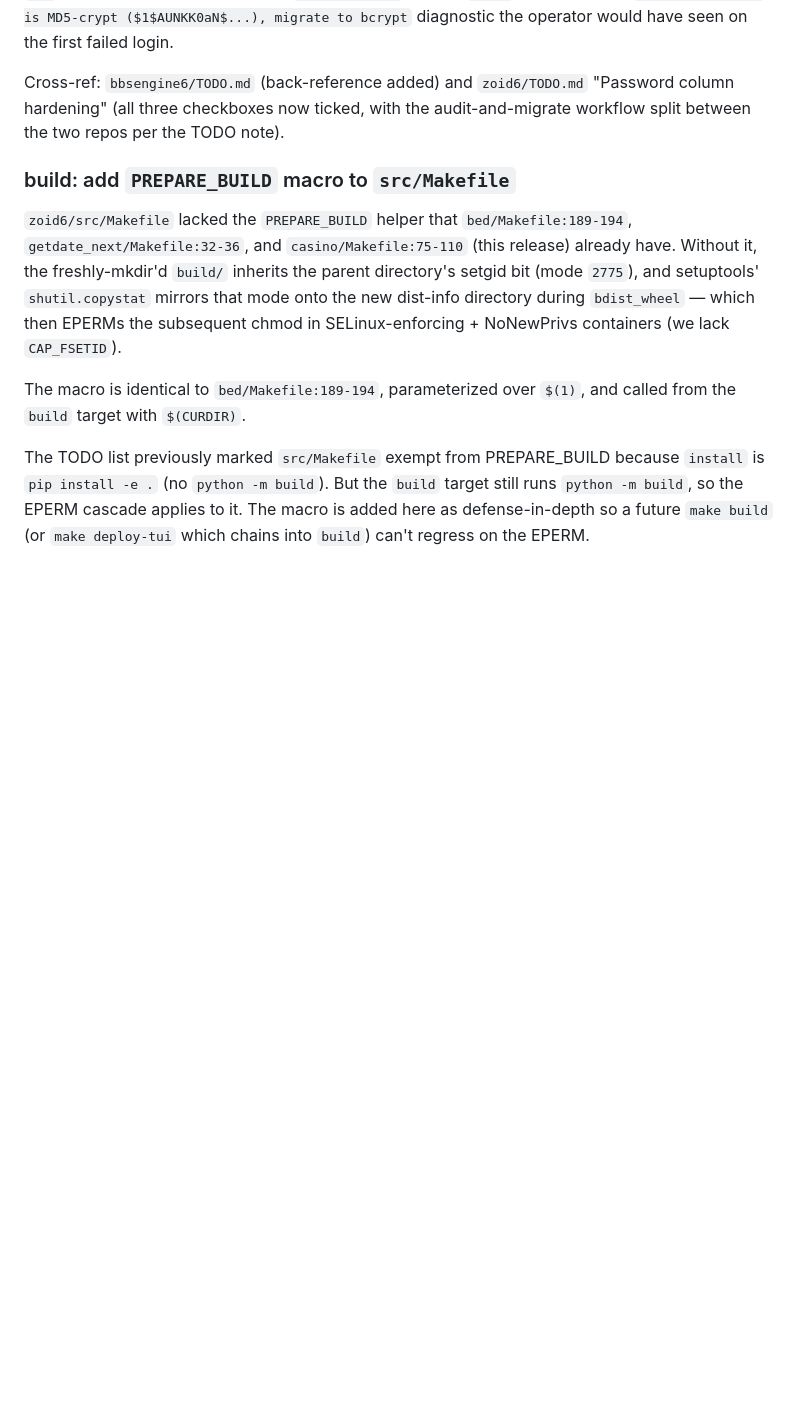
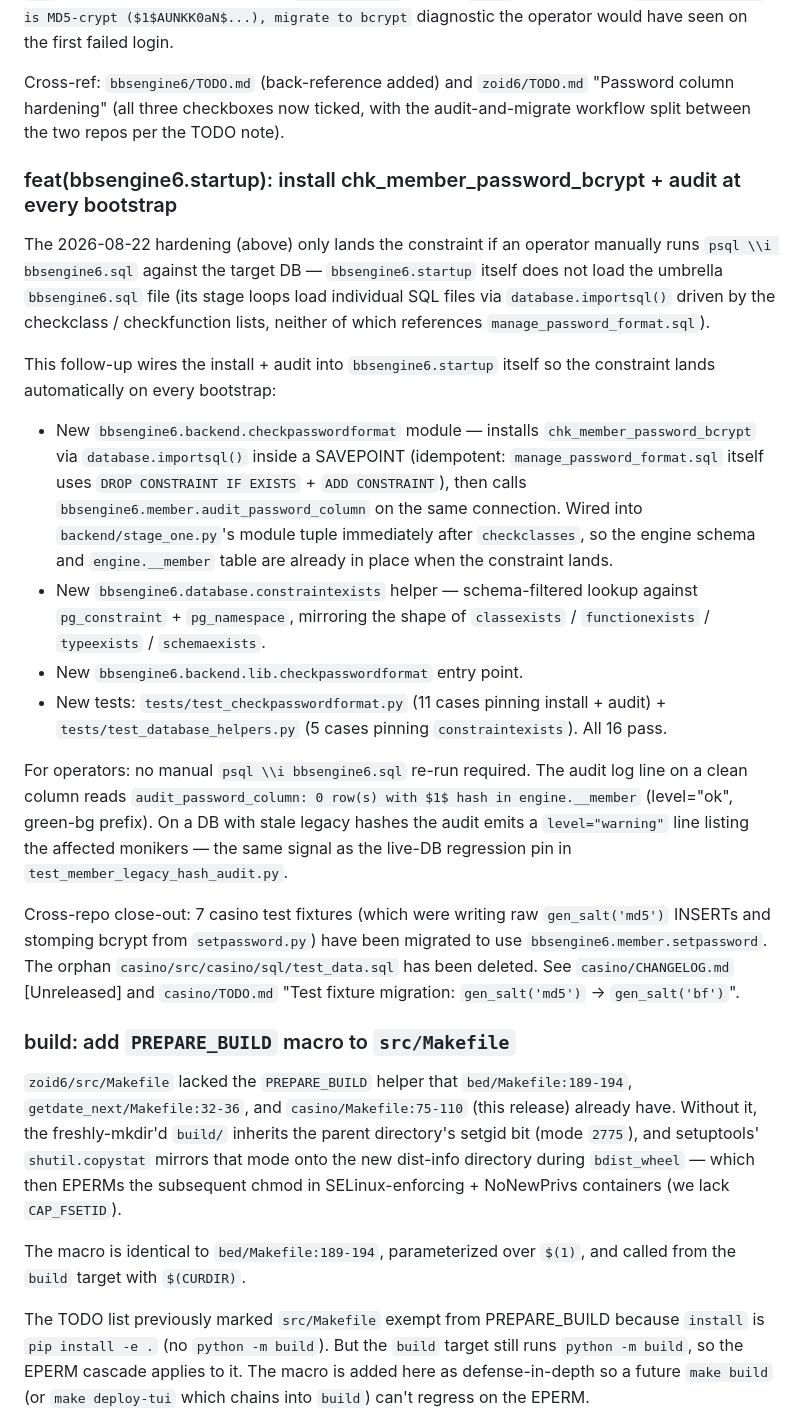
Before and after one commit to jonez734/zoid6, a Markdown page: CHANGELOG.md, the part around the change. GitHub-like rendering; blank space fills up the shorter version.

Commit message:
zoid6: docs: CHANGELOG — bootstrap wire-up of chk_member_password_bcrypt
Adds the [Unreleased] follow-up entry documenting the new
bbsengine6.backend.checkpasswordformat module (installed at every
bbsengine6.startup), the constraintexists helper, the stage_one
wire-up, and the cross-repo close-out of the 7 casino test fixtures
that were writing raw gen_salt('md5') hashes. Operators no longer
need a manual 'psql \i bbsengine6.sql' to land the constraint.

```diff
--- a/CHANGELOG.md
+++ b/CHANGELOG.md
@@ -73,6 +73,51 @@ Cross-ref: `bbsengine6/TODO.md` (back-reference added) and
 `zoid6/TODO.md` "Password column hardening" (all three checkboxes
 now ticked, with the audit-and-migrate workflow split between the two
 repos per the TODO note).
+
+### feat(bbsengine6.startup): install chk_member_password_bcrypt + audit at every bootstrap
+
+The 2026-08-22 hardening (above) only lands the constraint if an
+operator manually runs `psql \\i bbsengine6.sql` against the target
+DB — `bbsengine6.startup` itself does not load the umbrella
+`bbsengine6.sql` file (its stage loops load individual SQL files
+via `database.importsql()` driven by the checkclass / checkfunction
+lists, neither of which references `manage_password_format.sql`).
+
+This follow-up wires the install + audit into `bbsengine6.startup`
+itself so the constraint lands automatically on every bootstrap:
+
+* New `bbsengine6.backend.checkpasswordformat` module — installs
+  `chk_member_password_bcrypt` via `database.importsql()` inside a
+  SAVEPOINT (idempotent: `manage_password_format.sql` itself uses
+  `DROP CONSTRAINT IF EXISTS` + `ADD CONSTRAINT`), then calls
+  `bbsengine6.member.audit_password_column` on the same connection.
+  Wired into `backend/stage_one.py`'s module tuple immediately
+  after `checkclasses`, so the engine schema and `engine.__member`
+  table are already in place when the constraint lands.
+* New `bbsengine6.database.constraintexists` helper — schema-filtered
+  lookup against `pg_constraint` + `pg_namespace`, mirroring the
+  shape of `classexists` / `functionexists` / `typeexists` /
+  `schemaexists`.
+* New `bbsengine6.backend.lib.checkpasswordformat` entry point.
+* New tests: `tests/test_checkpasswordformat.py` (11 cases pinning
+  install + audit) + `tests/test_database_helpers.py` (5 cases
+  pinning `constraintexists`). All 16 pass.
+
+For operators: no manual `psql \\i bbsengine6.sql` re-run required.
+The audit log line on a clean column reads
+`audit_password_column: 0 row(s) with $1$ hash in engine.__member`
+(level="ok", green-bg prefix). On a DB with stale legacy hashes the
+audit emits a `level="warning"` line listing the affected monikers —
+the same signal as the live-DB regression pin in
+`test_member_legacy_hash_audit.py`.
+
+Cross-repo close-out: 7 casino test fixtures (which were writing
+raw `gen_salt('md5')` INSERTs and stomping bcrypt from
+`setpassword.py`) have been migrated to use
+`bbsengine6.member.setpassword`. The orphan
+`casino/src/casino/sql/test_data.sql` has been deleted. See
+`casino/CHANGELOG.md` [Unreleased] and `casino/TODO.md` "Test
+fixture migration: `gen_salt('md5')` → `gen_salt('bf')`".
 
 ### build: add `PREPARE_BUILD` macro to `src/Makefile`
 
```
